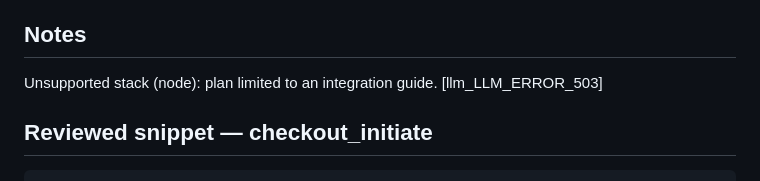
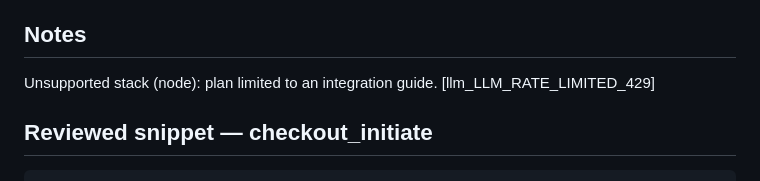
Before and after one commit to KrisyCodetolive/LienCourt, a Markdown page: GENIUSPAY.md, the part around the change. GitHub-like rendering.

```diff
--- a/GENIUSPAY.md
+++ b/GENIUSPAY.md
@@ -30,7 +30,7 @@ Never commit real keys — use environment variables.
 
 ## Notes
 
-Unsupported stack (node): plan limited to an integration guide. [llm_LLM_ERROR_503]
+Unsupported stack (node): plan limited to an integration guide. [llm_LLM_RATE_LIMITED_429]
 
 ## Reviewed snippet — checkout_initiate
 
```
